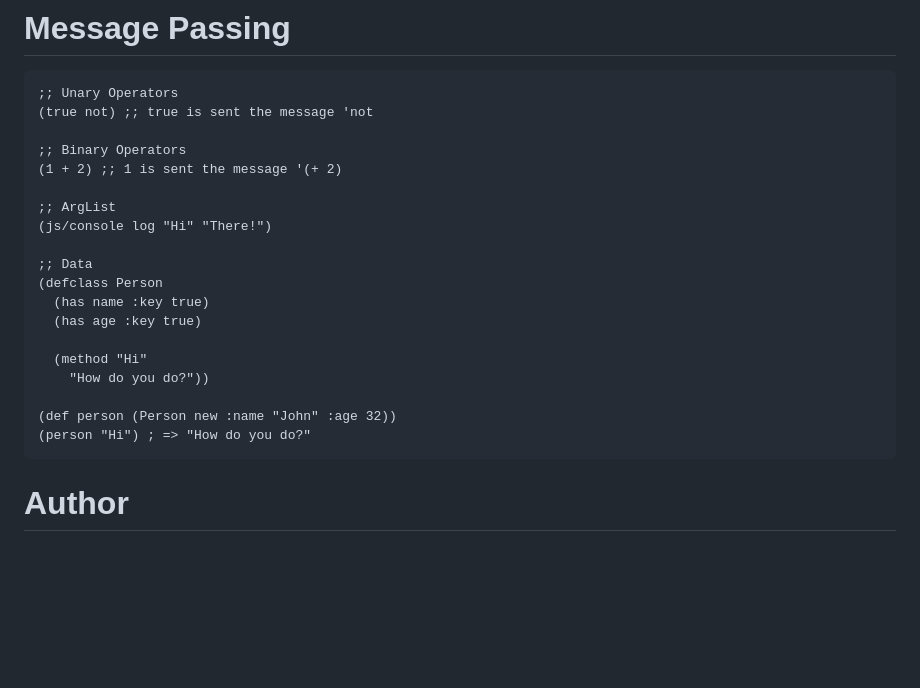
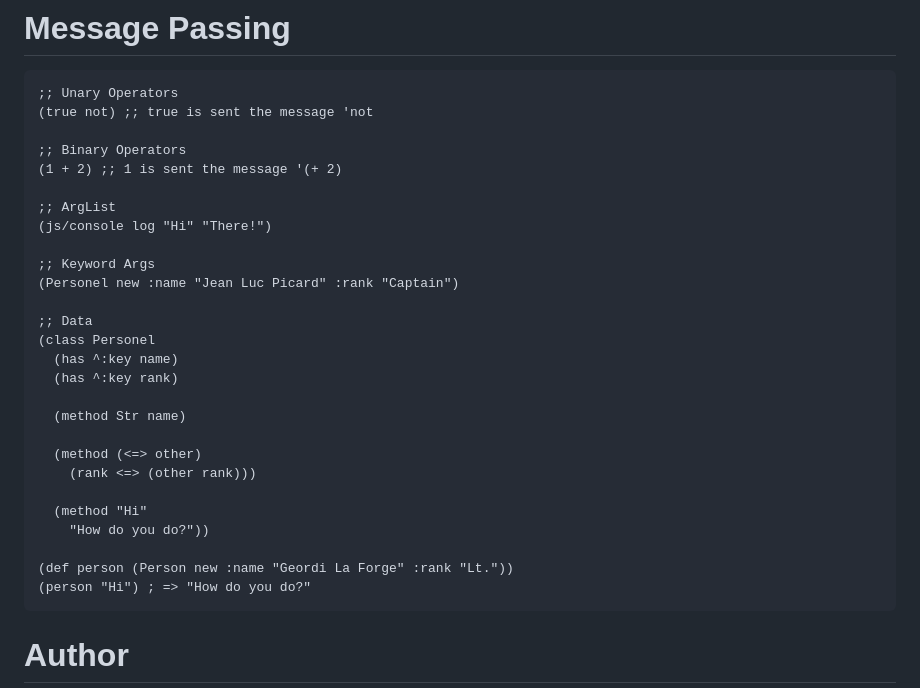
Before and after one commit to delonnewman/wonderscript-alpha, a Markdown page: README.md, the part around the change. Rendered like a GitHub page; blank space fills up the shorter version.

````diff
--- a/README.md
+++ b/README.md
@@ -331,15 +331,23 @@ Based on https://opendylan.org/documentation/intro-dylan/objects.html
 ;; ArgList
 (js/console log "Hi" "There!")
 
+;; Keyword Args
+(Personel new :name "Jean Luc Picard" :rank "Captain")
+
 ;; Data
-(defclass Person
-  (has name :key true)
-  (has age :key true)
+(class Personel
+  (has ^:key name)
+  (has ^:key rank)
+
+  (method Str name)
+
+  (method (<=> other)
+    (rank <=> (other rank)))
 
   (method "Hi"
     "How do you do?"))
 
-(def person (Person new :name "John" :age 32))
+(def person (Person new :name "Geordi La Forge" :rank "Lt."))
 (person "Hi") ; => "How do you do?"
 ```
 
````
